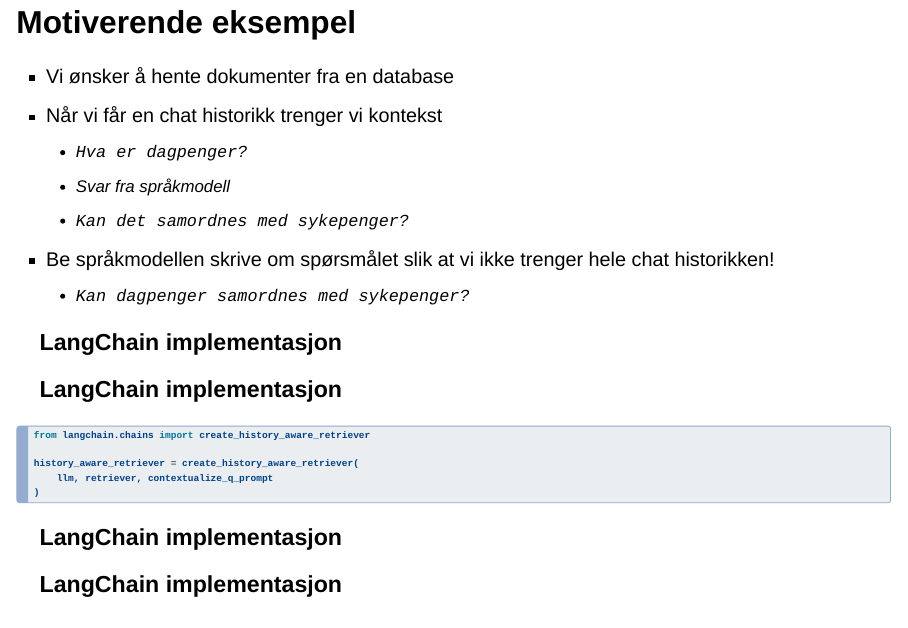
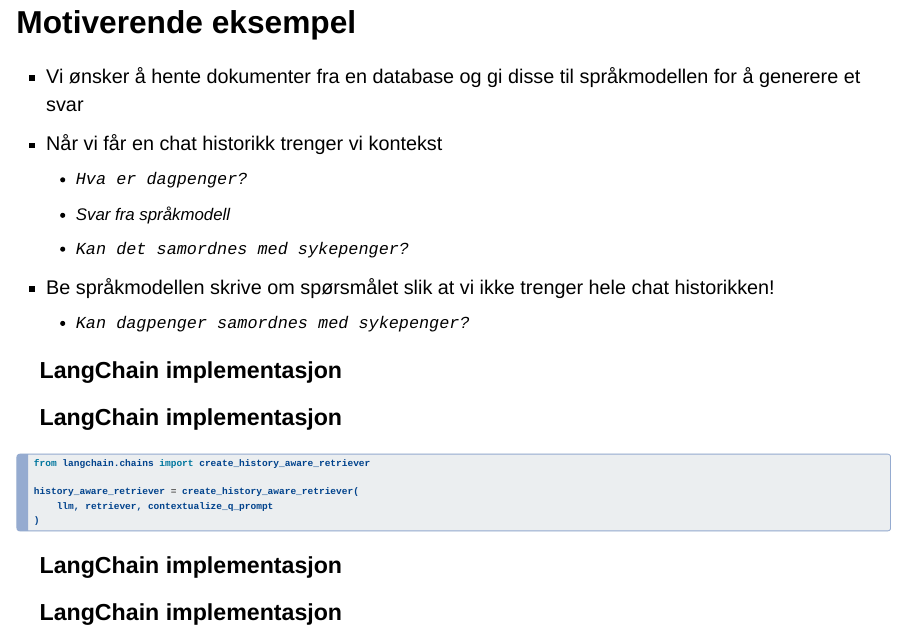
Before and after one commit to navikt/langgraph-intro, a Quarto document (index.qmd): page 8 of 12. Rendered offline with R 4.5, knitr and Pandoc in place of Quarto, with nearby package versions; the code chunks are not run, so their results and figures are left out; drawn as Slidy slides in place of the format the file asks for.

Commit message:
Endret litt på flyt i noen slider

```diff
--- a/index.qmd
+++ b/index.qmd
@@ -189,7 +191,11 @@
 
 ## Motiverende eksempel
 
-- Vi ønsker å hente dokumenter fra en database
+- Vi ønsker å hente dokumenter fra en database og gi disse til språkmodellen for
+å generere et svar
+
+. . .
+
 - Når vi får en chat historikk trenger vi kontekst
 	- `Hva er dagpenger?`
 	- _Svar fra språkmodell_
```
Also changed, not shown: index.qmd (2 more changed lines).
